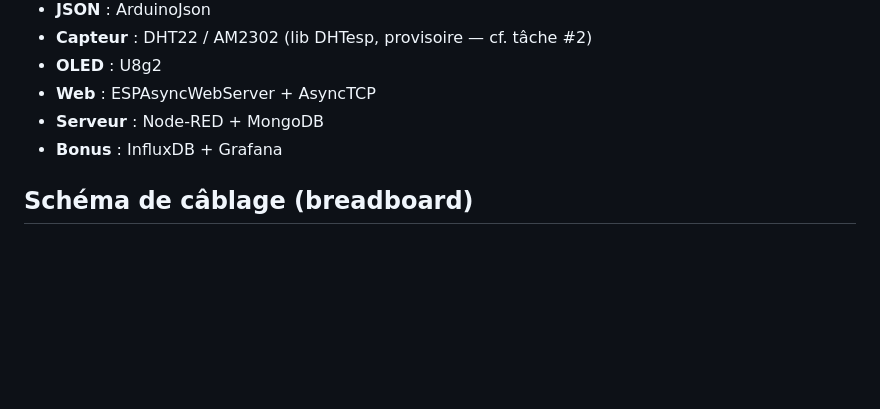
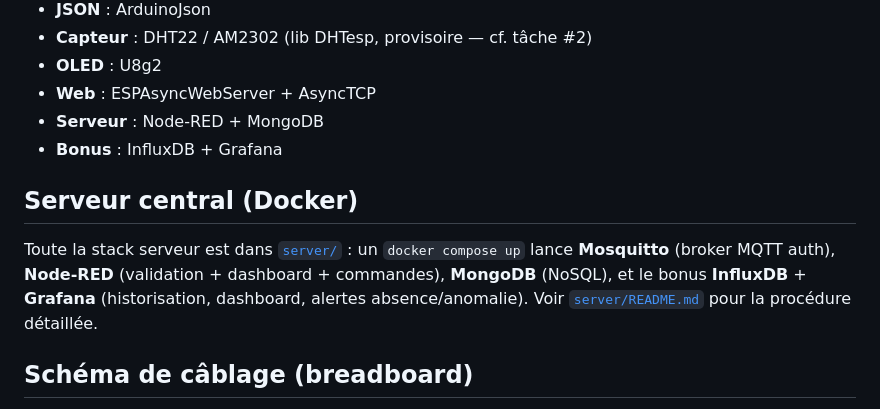
Before and after one commit to Jaden38/esp32-secure-iot-station, a Markdown page: README.md, the part around the change. Drawn GitHub-style; blank space fills up the shorter version.

Commit message:
docs(readme): link central server docker stack

```diff
--- a/README.md
+++ b/README.md
@@ -203,6 +203,14 @@ Bonus : **Grafana** (historisation + dashboard + alerte).
 - **Serveur** : Node-RED + MongoDB
 - **Bonus** : InfluxDB + Grafana
 
+## Serveur central (Docker)
+
+Toute la stack serveur est dans [`server/`](server/) : un `docker compose up`
+lance **Mosquitto** (broker MQTT auth), **Node-RED** (validation + dashboard +
+commandes), **MongoDB** (NoSQL), et le bonus **InfluxDB** + **Grafana**
+(historisation, dashboard, alertes absence/anomalie). Voir
+[`server/README.md`](server/README.md) pour la procédure détaillée.
+
 ## Schéma de câblage (breadboard)
 
 Câblage basé sur les broches figées dans `src/config.h`. Le « LED RGB » est réalisé
```
